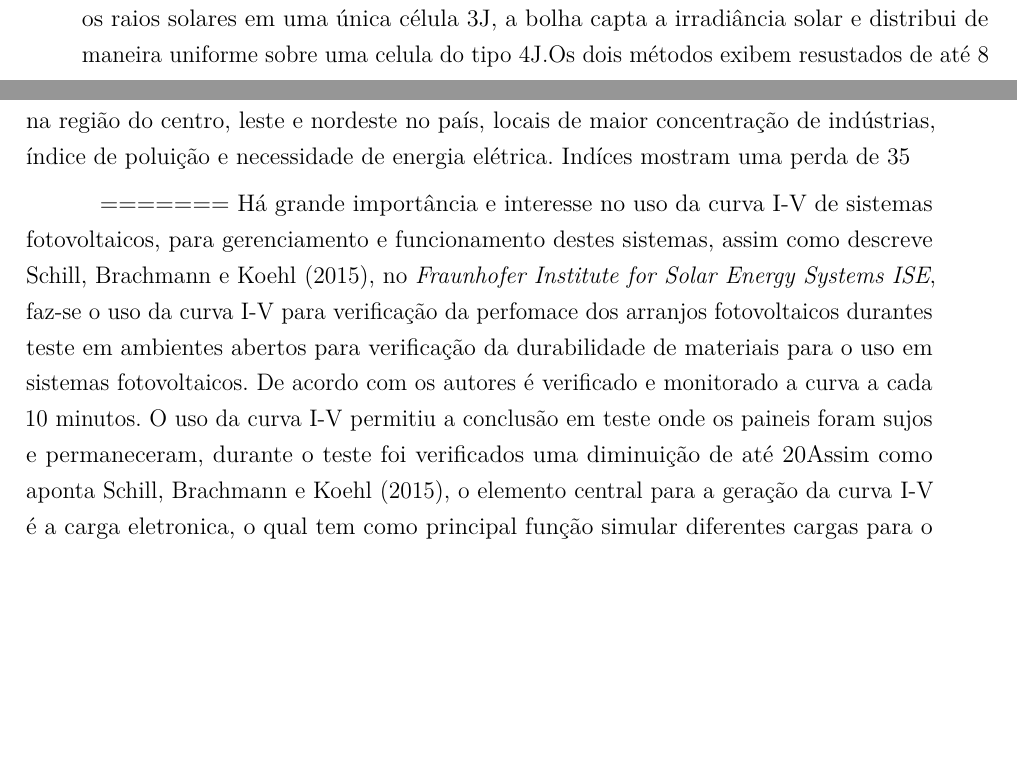
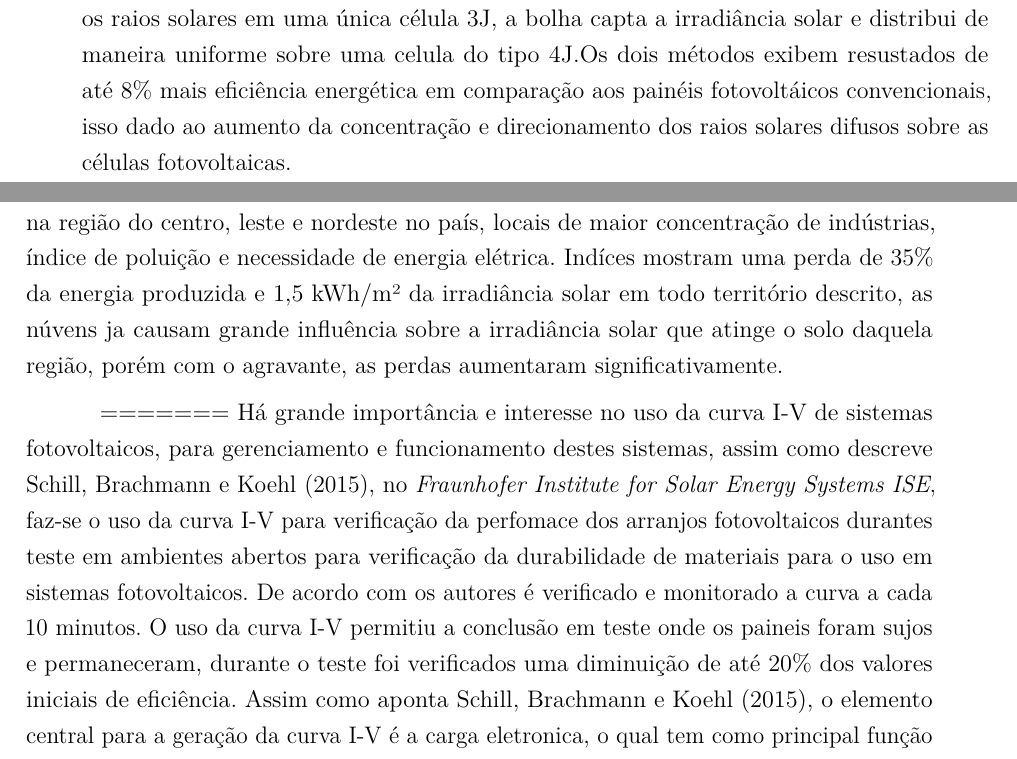
Before and after one commit to zemurilos/TCC_Automacao_Industrial, a LaTeX thesis (Template_-_Monografia_-_IFSP_-_SBV.tex, which reads capitulo02RevisaoLiteratura.tex): two parts of pages 31 and 32 of 57, joined at a grey line, cut so that both start at the same text, the shorter picture padded with empty space. Compiled offline with pdfLaTeX.

Commit message:
Update capitulo02RevisaoLiteratura.tex
CHANGES COMMENTS

```diff
--- a/capitulo02RevisaoLiteratura.tex
+++ b/capitulo02RevisaoLiteratura.tex
@@ -5,12 +5,12 @@ Existem abordagens diversas visando a busca e melhoria de fontes de energias ren
 
 Para se obter um maior rendimento dos painéis fotovoltaicos, Daiane M. M. Duarte, Francisco E. M. Silva e José A.N.Neto apresentaram um projeto de um seguidor solar tendo por base um microcontrolador e motores de passo. A idéia proposta é a de que durante o transcorrer do dia, o painel solar se modificaria sua inclinação de modo a estar sempre perpendicular a incidência dos raios solares, tendo assim uma potência de geração superior aos modelos convencionais com bases fixas.
 
-Tomando uma abordagem diferente porém com o mesmo intuito, Lee et al. (2016) publicou \textit{Concentrator photovoltaic module architectures with capabilities for capture and conversion of full global solar radiation}, no artigo citado, foi apresentada a ideia de um concentrador de raios solares fazendo uso das células fotovoltáicas do tipo 3J (esférica) e 4J (plana). Foram propostas duas tecnologias de funcionamentos similares. O primeiro concentrador é uma placa translúcida composto por bolhas que é colocada na parte de cima do painél com um distanciamento de 10 centímetros, essas bolhas tem como função captar os raios solares difusos e concentrar sobre células fotovoltaicas do tipo 3J. O segundo concentrador tem o mesmo princípio de funcionamento, uma placa translúcida com bolhas de estrutura diferente da apresentada anteriormente é colocada na parte superior do painel com um distâncimento de aproximadamente 10 centímetros , mas ao invés de concentrar os raios solares em uma única célula 3J, a bolha capta a irradiância solar e distribui de maneira uniforme sobre uma celula do tipo 4J.Os dois métodos exibem resustados de até 8% mais eficiência energética em comparação aos painéis fotovoltáicos convencionais, isso dado ao aumento da concentração e direcionamento dos raios solares difusos sobre as células fotovoltaicas.
+Tomando uma abordagem diferente porém com o mesmo intuito, Lee et al. (2016) publicou \textit{Concentrator photovoltaic module architectures with capabilities for capture and conversion of full global solar radiation}, no artigo citado, foi apresentada a ideia de um concentrador de raios solares fazendo uso das células fotovoltáicas do tipo 3J (esférica) e 4J (plana). Foram propostas duas tecnologias de funcionamentos similares. O primeiro concentrador é uma placa translúcida composto por bolhas que é colocada na parte de cima do painél com um distanciamento de 10 centímetros, essas bolhas tem como função captar os raios solares difusos e concentrar sobre células fotovoltaicas do tipo 3J. O segundo concentrador tem o mesmo princípio de funcionamento, uma placa translúcida com bolhas de estrutura diferente da apresentada anteriormente é colocada na parte superior do painel com um distâncimento de aproximadamente 10 centímetros , mas ao invés de concentrar os raios solares em uma única célula 3J, a bolha capta a irradiância solar e distribui de maneira uniforme sobre uma celula do tipo 4J.Os dois métodos exibem resustados de até 8\% mais eficiência energética em comparação aos painéis fotovoltáicos convencionais, isso dado ao aumento da concentração e direcionamento dos raios solares difusos sobre as células fotovoltaicas.
 
-Foi colocado por LI, Xiaoyuan et al, um ponto negativo e preocupante a respeito da produção de energia fotovoltáica no território da China. Segundo o artigo publicado;  \textit{Reduction of solar photovoltaic resources due to air pollution in China}; A China tem por pretenção a produção de 400GW de energia eletríca proveniente de painéis fotovoltáicos até 2023. Porém o estudo realizado revela que atualmente a poluição aérea causada por aerossois, diminui de forma significativa produção de energia fotovoltáica, em destaque na região do centro, leste e nordeste no país, locais de maior concentração de indústrias, índice de poluição e necessidade de energia elétrica. Indíces mostram uma perda de 35% da energia produzida e 1,5 kWh/m² da irradiância solar em todo território descrito, as núvens ja causam grande influência sobre a irradiância solar que atinge o solo daquela região, porém com o agravante, as perdas aumentaram significativamente.
+Foi colocado por LI, Xiaoyuan et al, um ponto negativo e preocupante a respeito da produção de energia fotovoltáica no território da China. Segundo o artigo publicado;  \textit{Reduction of solar photovoltaic resources due to air pollution in China}; A China tem por pretenção a produção de 400GW de energia eletríca proveniente de painéis fotovoltáicos até 2023. Porém o estudo realizado revela que atualmente a poluição aérea causada por aerossois, diminui de forma significativa produção de energia fotovoltáica, em destaque na região do centro, leste e nordeste no país, locais de maior concentração de indústrias, índice de poluição e necessidade de energia elétrica. Indíces mostram uma perda de 35\% da energia produzida e 1,5 kWh/m² da irradiância solar em todo território descrito, as núvens ja causam grande influência sobre a irradiância solar que atinge o solo daquela região, porém com o agravante, as perdas aumentaram significativamente.
 
 =======
-Há grande importância e interesse no uso da curva I-V de sistemas fotovoltaicos, para gerenciamento e funcionamento destes sistemas, assim como descreve Schill, Brachmann e Koehl (2015), no \textit{Fraunhofer Institute for Solar Energy Systems ISE}, faz-se o uso da curva I-V para verificação da perfomace dos arranjos fotovoltaicos durantes teste em ambientes abertos para verificação da durabilidade de materiais para o uso em sistemas fotovoltaicos. De acordo com os autores é verificado e monitorado a curva a cada 10 minutos. O uso da curva I-V permitiu a conclusão em teste onde os paineis foram sujos e permaneceram, durante o teste foi verificados uma diminuição de até 20% dos valores iniciais de eficiência.
+Há grande importância e interesse no uso da curva I-V de sistemas fotovoltaicos, para gerenciamento e funcionamento destes sistemas, assim como descreve Schill, Brachmann e Koehl (2015), no \textit{Fraunhofer Institute for Solar Energy Systems ISE}, faz-se o uso da curva I-V para verificação da perfomace dos arranjos fotovoltaicos durantes teste em ambientes abertos para verificação da durabilidade de materiais para o uso em sistemas fotovoltaicos. De acordo com os autores é verificado e monitorado a curva a cada 10 minutos. O uso da curva I-V permitiu a conclusão em teste onde os paineis foram sujos e permaneceram, durante o teste foi verificados uma diminuição de até 20\% dos valores iniciais de eficiência.
 Assim como aponta Schill, Brachmann e Koehl (2015), o elemento central para a geração da curva I-V é a carga eletronica, o qual tem como principal função simular diferentes cargas para o painel fotovoltaico, de maneira a permitir verificar seu comportamento, assim também utilizado por Aliaga et al. (2016), na criação de sistemas que garatam a máxima potência global de um arranjo fotovoltaico.
 O sistema de carga eletronica com Mosfet permite a rapida variação de carga sobre o painel fotovoltaico de maneira a permitir a construção da curva I-V característica do painel em determinado instante, desta maneira diminuir a diferença de geração devidos a meios externos como nuvens ou variações climaticas, (WILLOUGHBY; OSINOWO, 2018).
 
```
